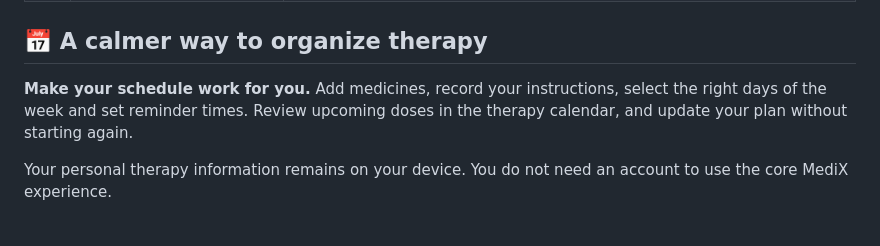
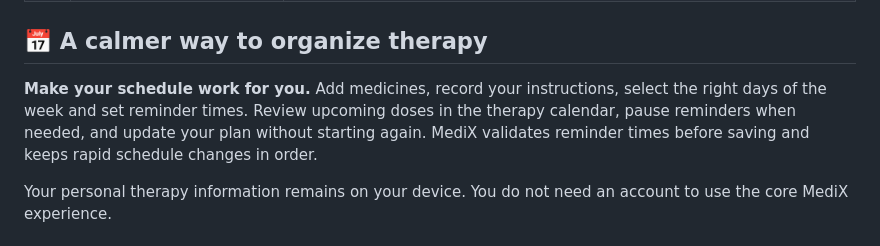
Before and after one commit to bren-wp/MediX, a Markdown page: README.md, the part around the change. Rendered like a GitHub page.

Commit message:
docs: clarify reliable therapy scheduling in premium README

```diff
--- a/README.md
+++ b/README.md
@@ -48,7 +48,7 @@ The medicine identity comes from the **official HALMED medicine catalog**. HZZO
 
 ## 📅 A calmer way to organize therapy
 
-**Make your schedule work for you.** Add medicines, record your instructions, select the right days of the week and set reminder times. Review upcoming doses in the therapy calendar, and update your plan without starting again.
+**Make your schedule work for you.** Add medicines, record your instructions, select the right days of the week and set reminder times. Review upcoming doses in the therapy calendar, pause reminders when needed, and update your plan without starting again. MediX validates reminder times before saving and keeps rapid schedule changes in order.
 
 Your personal therapy information remains on your device. You do not need an account to use the core MediX experience.
 
```
